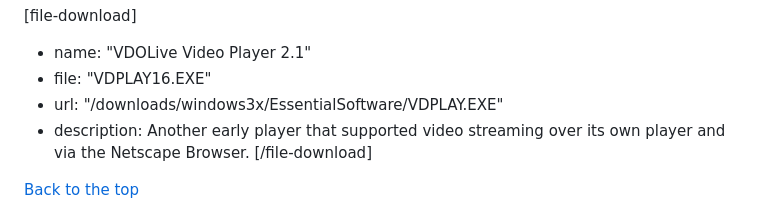
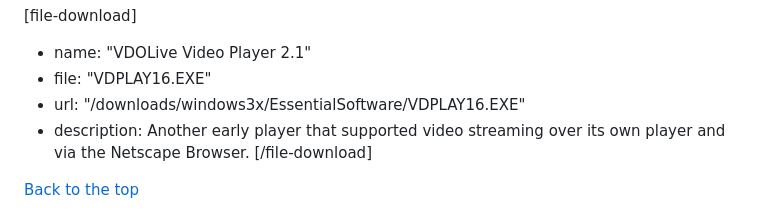
Before and after one commit to The-Eric-Experiment/tee-blog-contents, a Markdown page: pages/windows3x/essentialsoftware.md, the part around the change. Rendered like a GitHub page.

Commit message:
fixes to vdo download windows 3.x

```diff
--- a/pages/windows3x/essentialsoftware.md
+++ b/pages/windows3x/essentialsoftware.md
@@ -256,7 +256,7 @@ Serial: LxCGg76EPoG7a833a672b4
 
 - name: "VDOLive Video Player 2.1"
 - file: "VDPLAY16.EXE"
-- url: "/downloads/windows3x/EssentialSoftware/VDPLAY.EXE"
+- url: "/downloads/windows3x/EssentialSoftware/VDPLAY16.EXE"
 - description:
   Another early player that supported video streaming over its own player and via the Netscape Browser.
   [/file-download]
```
